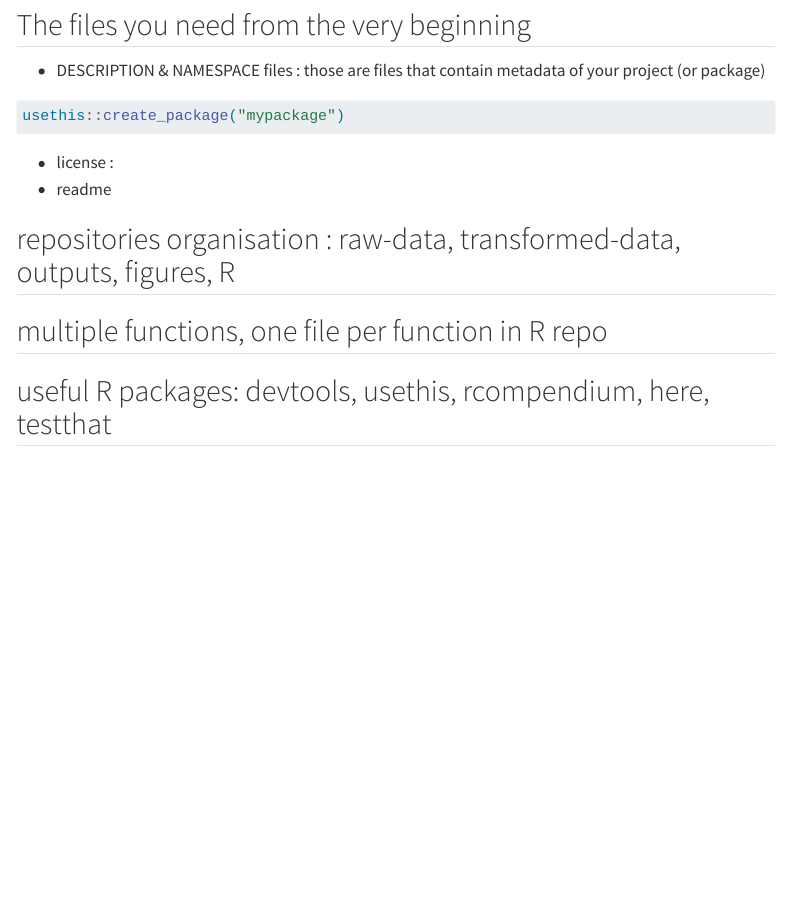
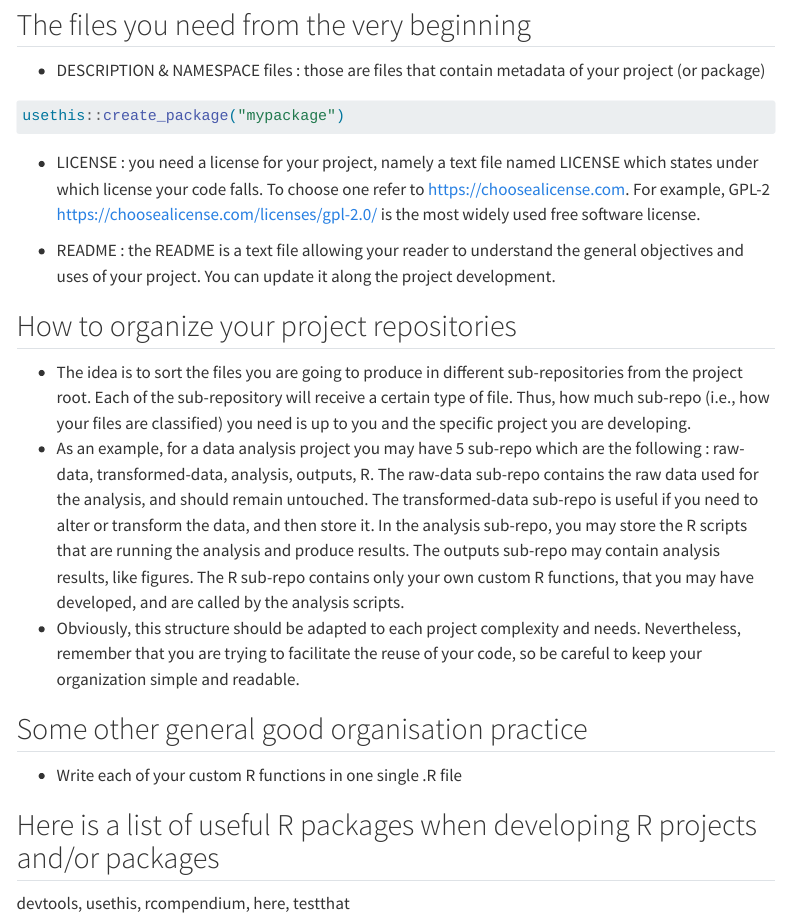
Before and after one commit to umr-amap/amap-dev-website, a Quarto document (src/starting_project.qmd): the page in a window 1100 px wide, from 430 px down. Rendered offline with R 4.5, knitr and Pandoc in place of Quarto, with nearby package versions; menus at the side of the page are left out.

Commit message:
starting_project new entries

````diff
--- a/src/starting_project.qmd
+++ b/src/starting_project.qmd
@@ -17,9 +17,18 @@ title: "Starting a new project"
 usethis::create_package("mypackage")
 ```
 
-- license :
-- readme
+- LICENSE : you need a license for your project, namely a text file named LICENSE which states under which license your code falls. To choose one refer to <https://choosealicense.com>. For example, GPL-2 <https://choosealicense.com/licenses/gpl-2.0/> is the most widely used free software license.
 
-## repositories organisation : raw-data, transformed-data, outputs, figures, R
-## multiple functions, one file per function in R repo
-## useful R packages: devtools, usethis, rcompendium, here, testthat
+- README : the README is a text file allowing your reader to understand the general objectives and uses of your project. You can update it along the project development.
+
+## How to organize your project repositories
+- The idea is to sort the files you are going to produce in different sub-repositories from the project root. Each of the sub-repository will receive a certain type of file. Thus, how much sub-repo (i.e., how your files are classified) you need is up to you and the specific project you are developing.
+- As an example, for a data analysis project you may have 5 sub-repo which are the following : raw-data, transformed-data, analysis, outputs, R. The raw-data sub-repo contains the raw data used for the analysis, and should remain untouched. The transformed-data sub-repo is useful if you need to alter or transform the data, and then store it. In the analysis sub-repo, you may store the R scripts that are running the analysis and produce results. The outputs sub-repo may contain analysis results, like figures. The R sub-repo contains only your own custom R functions, that you may have developed, and are called by the analysis scripts.
+- Obviously, this structure should be adapted to each project complexity and needs. Nevertheless, remember that you are trying to facilitate the reuse of your code, so be careful to keep your organization simple and readable.
+
+
+## Some other general good organisation practice
+- Write each of your custom R functions in one single .R file
+
+## Here is a list of useful R packages when developing R projects and/or packages
+devtools, usethis, rcompendium, here, testthat
````
